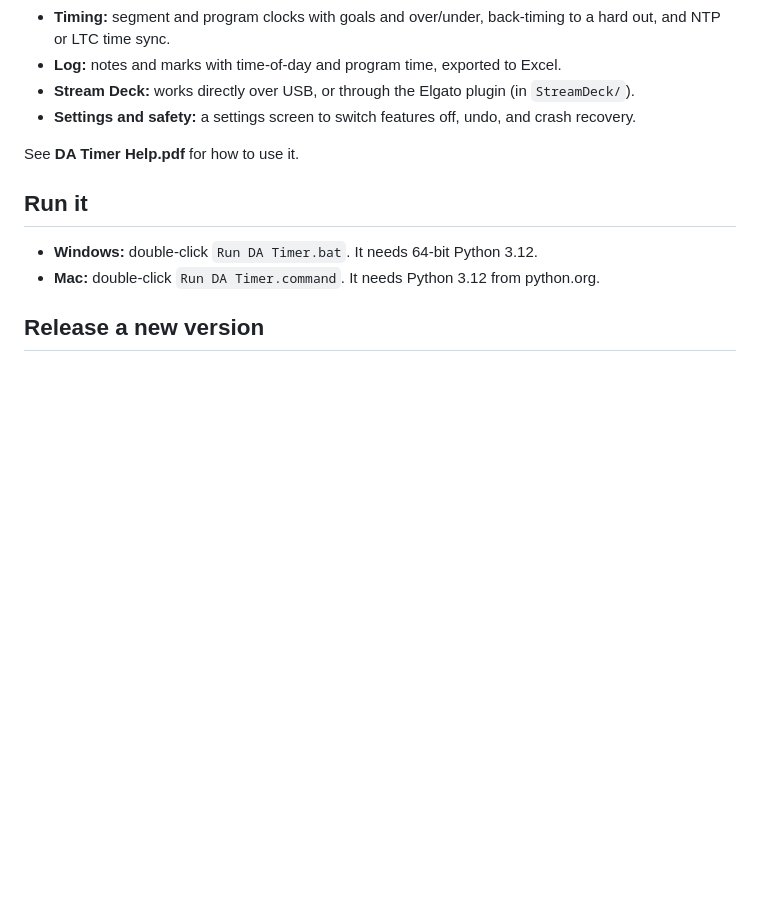
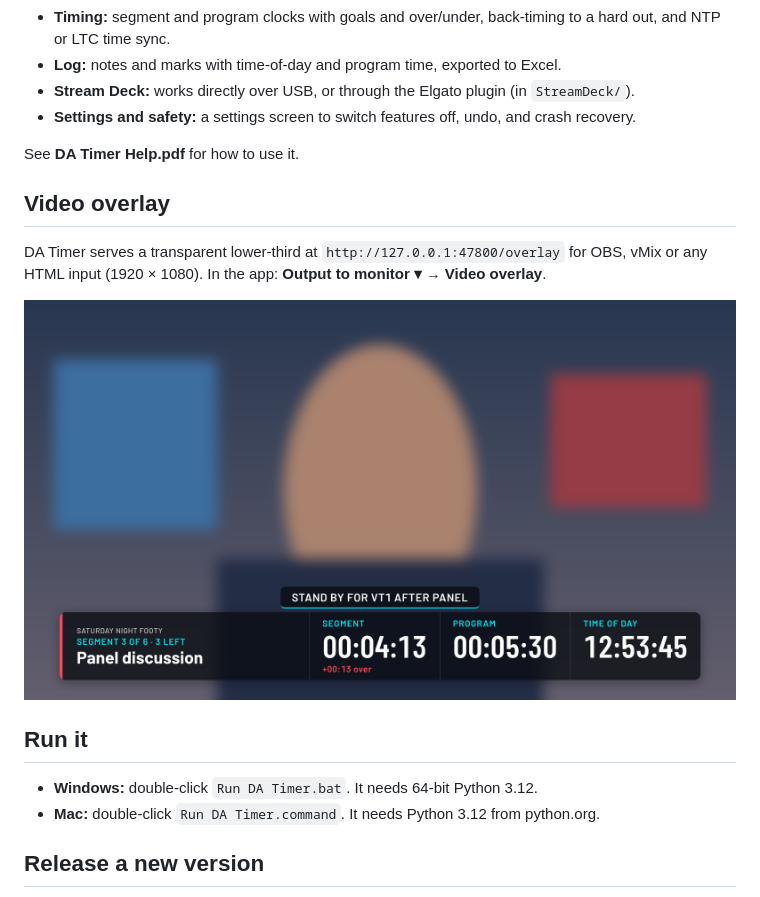
Before and after one commit to domwato/DATIMER, a Markdown page: README.md, the part around the change. Rendered like a GitHub page; pictures changed too: overlay-preview.png (added); blank space fills up the shorter version.

```diff
--- a/README.md
+++ b/README.md
@@ -11,6 +11,12 @@ Segment and program timer for broadcast Director's Assistants. It runs with a du
 * **Settings and safety:** a settings screen to switch features off, undo, and crash recovery.
 
 See **DA Timer Help.pdf** for how to use it.
+
+## Video overlay
+
+DA Timer serves a transparent lower-third at `http://127.0.0.1:47800/overlay` for OBS, vMix or any HTML input (1920 × 1080). In the app: **Output to monitor ▾ → Video overlay**.
+
+![Overlay preview](overlay-preview.png)
 
 ## Run it
 
```
Also changed, not shown: 8 other files.
